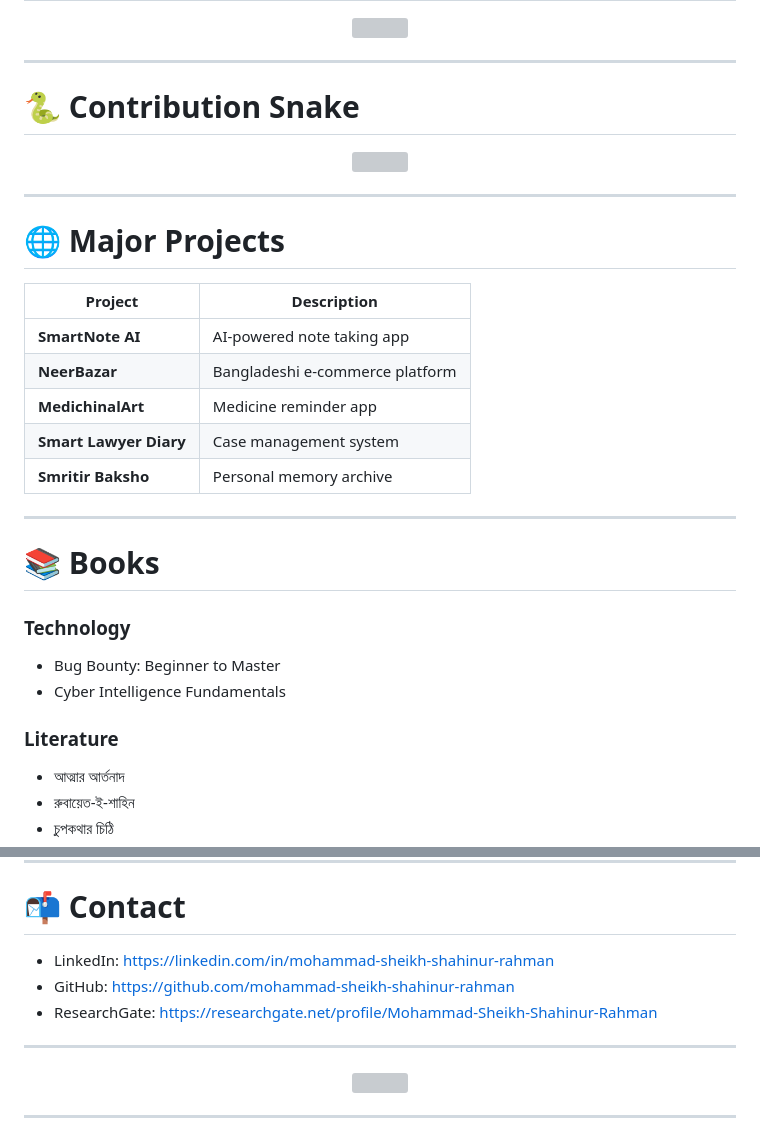
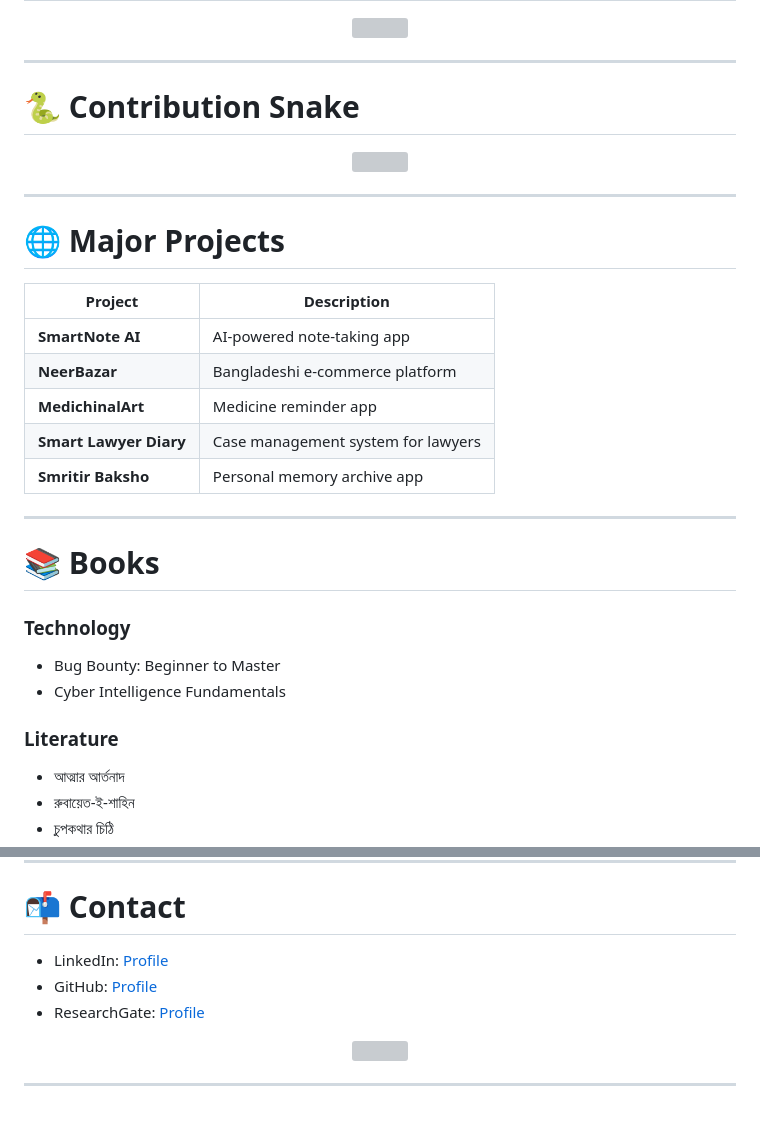
Before and after one commit to mohammad-sheikh-shahinur-rahman/Mohammad-Sheikh-Shahinur-Rahman, a Markdown page: README.md, 2 parts joined by grey strips. Rendered like a GitHub page; grey boxes are pictures that could not be loaded.

```diff
--- a/README.md
+++ b/README.md
@@ -94,9 +87,7 @@ I am **Mohammad Sheikh Shahinur Rahman**, a Bangladeshi technologist, researcher
 <img src="https://github-readme-activity-graph.vercel.app/graph?username=mohammad-sheikh-shahinur-rahman&theme=tokyo-night&hide_border=true"/>
 </p>
 
-
 ---
 
 # 🐍 Contribution Snake
-
 <p align="center">
@@ -104,29 +95,26 @@ I am **Mohammad Sheikh Shahinur Rahman**, a Bangladeshi technologist, researcher
 </p>
-
 
 ---
 
 # 🌐 Major Projects
 
 | Project | Description |
-|------|-------------|
-| **SmartNote AI** | AI-powered note taking app |
+|--------|-------------|
+| **SmartNote AI** | AI-powered note-taking app |
 | **NeerBazar** | Bangladeshi e-commerce platform |
 | **MedichinalArt** | Medicine reminder app |
-| **Smart Lawyer Diary** | Case management system |
-| **Smritir Baksho** | Personal memory archive |
+| **Smart Lawyer Diary** | Case management system for lawyers |
+| **Smritir Baksho** | Personal memory archive app |
 
 ---
 
 # 📚 Books
 
 ### Technology
-
 - Bug Bounty: Beginner to Master
 - Cyber Intelligence Fundamentals
 
 ### Literature
-
 - আত্মার আর্তনাদ
 - রুবায়েত-ই-শাহিন
 - চুপকথার চিঠি
@@ -148,11 +136,9 @@ I am **Mohammad Sheikh Shahinur Rahman**, a Bangladeshi technologist, researcher
 
 # 📬 Contact
 
-- LinkedIn: https://linkedin.com/in/mohammad-sheikh-shahinur-rahman
-- GitHub: https://github.com/mohammad-sheikh-shahinur-rahman
-- ResearchGate: https://researchgate.net/profile/Mohammad-Sheikh-Shahinur-Rahman
-
----
+- LinkedIn: [Profile](https://linkedin.com/in/mohammad-sheikh-shahinur-rahman)
+- GitHub: [Profile](https://github.com/mohammad-sheikh-shahinur-rahman)
+- ResearchGate: [Profile](https://researchgate.net/profile/Mohammad-Sheikh-Shahinur-Rahman)
 
 <p align="center">
 <img src="https://komarev.com/ghpvc/?username=mohammad-sheikh-shahinur-rahman&style=for-the-badge&color=blue"/>
```
Also changed, not shown: other parts of README.md (+11 -18 lines).
